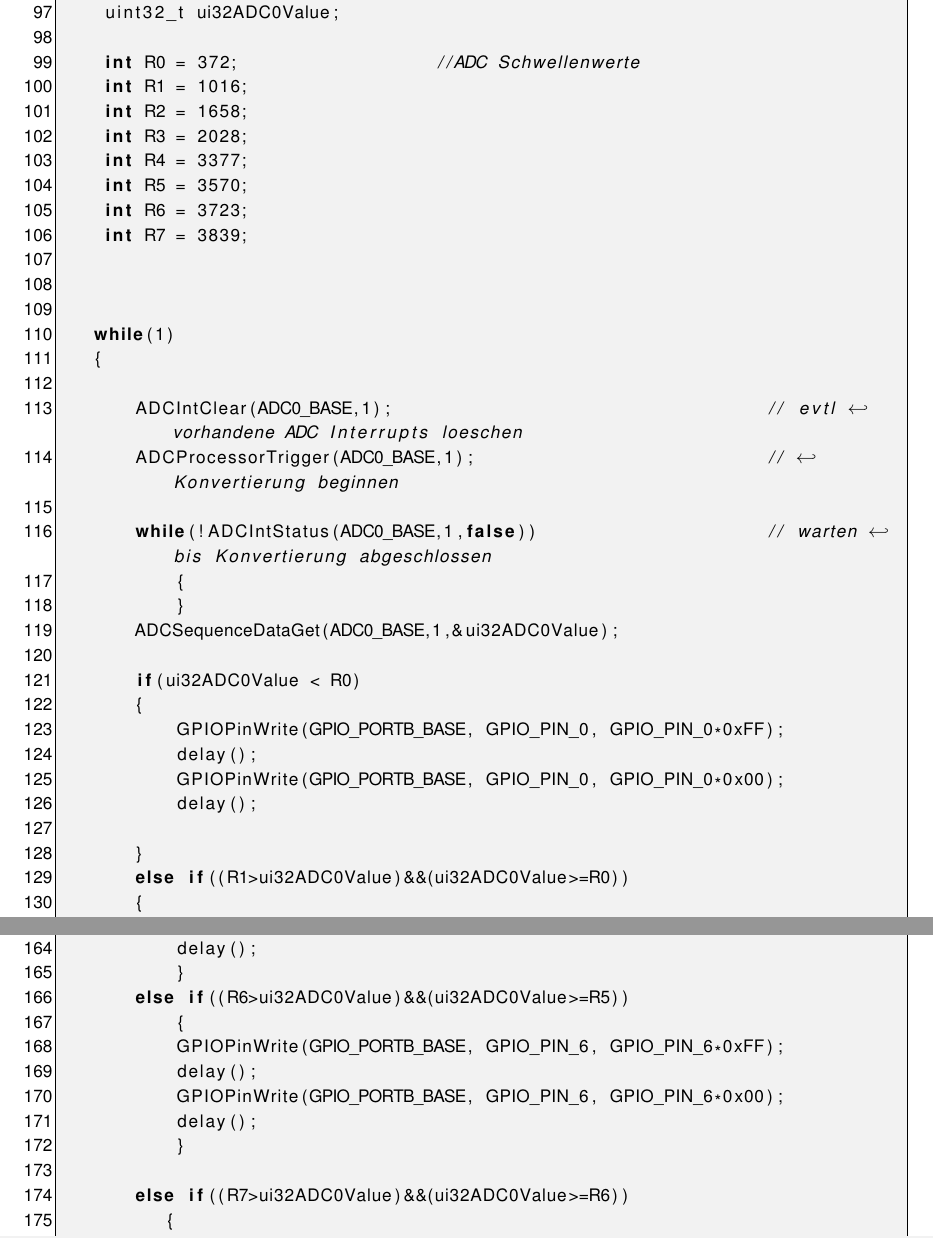
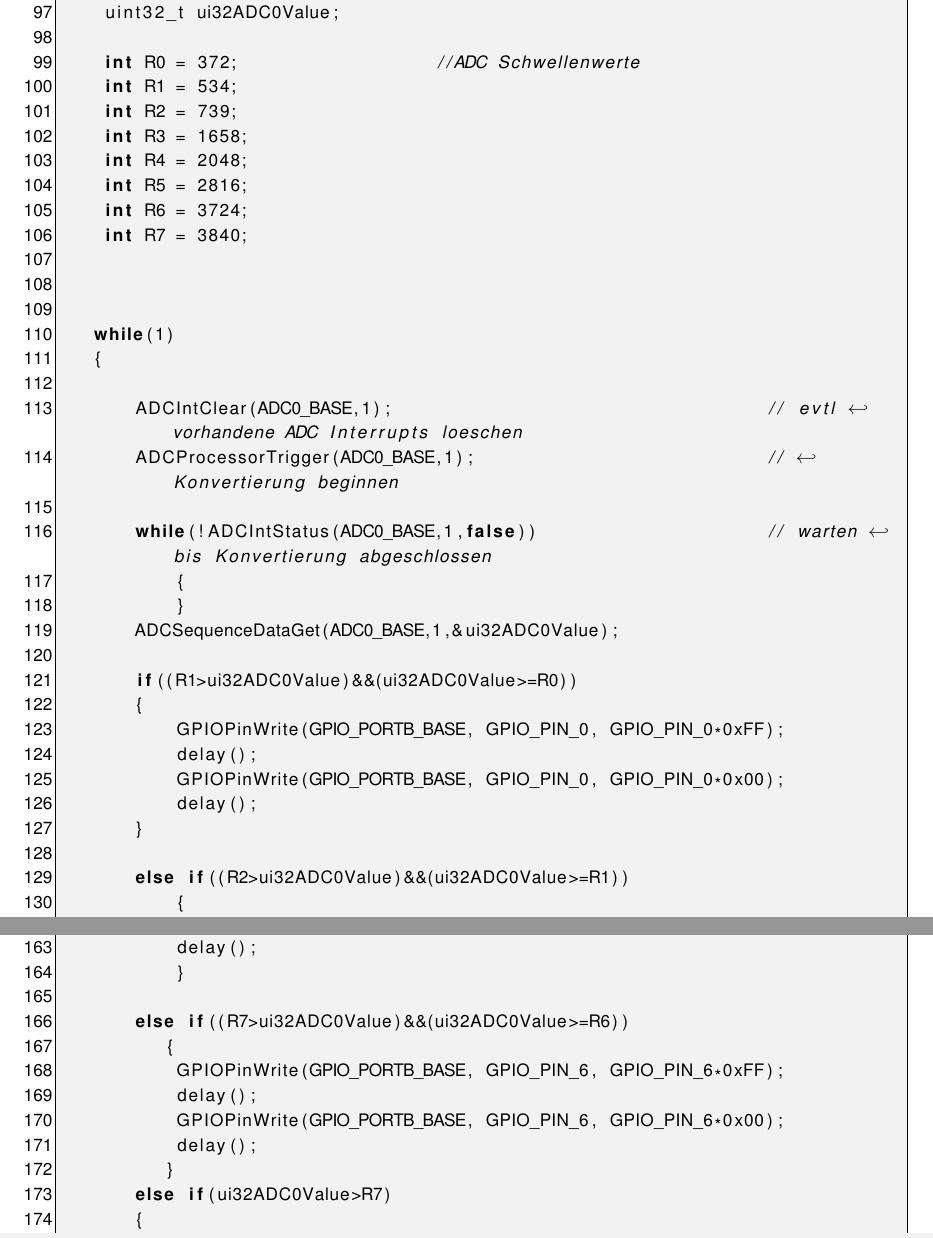
Before and after one commit to Maxcode28/ETIT_WS4, a LaTeX document (Vorlage_Protokolle_2016_11_30/Gruppe89_Kurs_4.tex, which reads Vorlage_Protokolle_2016_11_30/Aufgabe_7.tex): two parts of pages 18 and 19 of 20, joined at a grey line, cut so that both start at the same text. Compiled offline with pdfLaTeX.

Commit message:
richtige Werte

```diff
--- a/Vorlage_Protokolle_2016_11_30/Aufgabe_7.tex
+++ b/Vorlage_Protokolle_2016_11_30/Aufgabe_7.tex
@@ -109,13 +109,13 @@ int main(void){
     uint32_t ui32ADC0Value;
 
     int R0 = 372;                   //ADC Schwellenwerte
-    int R1 = 1016;
-    int R2 = 1658;
-    int R3 = 2028;
-    int R4 = 3377;
-    int R5 = 3570;
-    int R6 = 3723;
-    int R7 = 3839;
+    int R1 = 534;
+    int R2 = 739;
+    int R3 = 1658;
+    int R4 = 2048;
+    int R5 = 2816;
+    int R6 = 3724;
+    int R7 = 3840;
 
 
 
@@ -130,15 +130,15 @@ int main(void){
            }
        ADCSequenceDataGet(ADC0_BASE,1,&ui32ADC0Value);
 
-       if(ui32ADC0Value < R0)
+       if((R1>ui32ADC0Value)&&(ui32ADC0Value>=R0))
        {
            GPIOPinWrite(GPIO_PORTB_BASE, GPIO_PIN_0, GPIO_PIN_0*0xFF);
            delay();
            GPIOPinWrite(GPIO_PORTB_BASE, GPIO_PIN_0, GPIO_PIN_0*0x00);
            delay();
+       }
 
-       }
-       else if((R1>ui32ADC0Value)&&(ui32ADC0Value>=R0))
+       else if((R2>ui32ADC0Value)&&(ui32ADC0Value>=R1))
            {
            GPIOPinWrite(GPIO_PORTB_BASE, GPIO_PIN_1, GPIO_PIN_1*0xFF);
            delay();
@@ -175,15 +174,15 @@ int main(void){
            GPIOPinWrite(GPIO_PORTB_BASE, GPIO_PIN_5, GPIO_PIN_5*0x00);
            delay();
            }
-       else if((R6>ui32ADC0Value)&&(ui32ADC0Value>=R5))
+
+       else if((R7>ui32ADC0Value)&&(ui32ADC0Value>=R6))
           {
            GPIOPinWrite(GPIO_PORTB_BASE, GPIO_PIN_6, GPIO_PIN_6*0xFF);
            delay();
            GPIOPinWrite(GPIO_PORTB_BASE, GPIO_PIN_6, GPIO_PIN_6*0x00);
            delay();
           }
-
-       else if((R7>ui32ADC0Value)&&(ui32ADC0Value>=R6))
+       else if(ui32ADC0Value>R7)
        {
            GPIOPinWrite(GPIO_PORTB_BASE, GPIO_PIN_7, GPIO_PIN_7*0xFF);
            delay();
```
Also changed, not shown: Vorlage_Protokolle_2016_11_30/Aufgabe_7.tex (19 more changed lines). Lines whose indentation alone changed are shown as unchanged.
